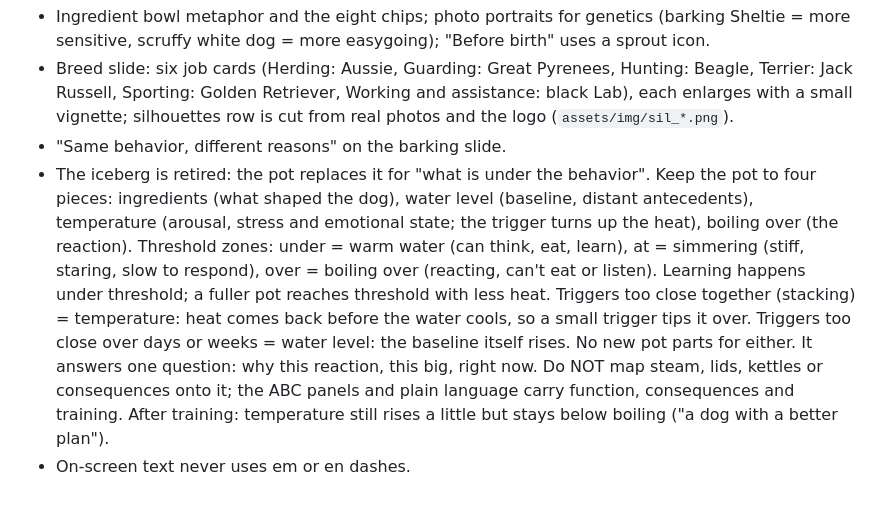
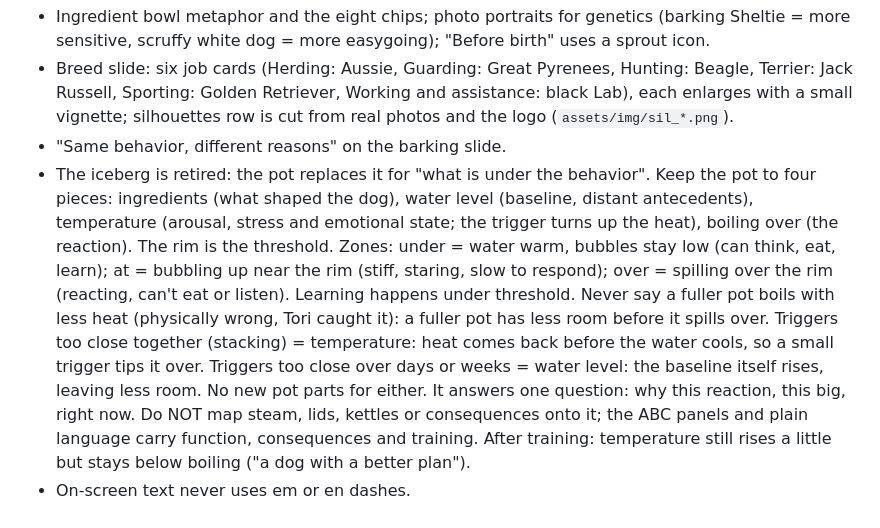
Before and after one commit to mikecavallo/CAD-slides, a Markdown page: CLAUDE.md, the part around the change. Rendered like a GitHub page; blank space fills up the shorter version.

Commit message:
CLAUDE.md: the rim is the threshold; a fuller pot has less room, not less heat
Co-Authored-By: Claude Opus 5.5 <noreply@anthropic.com>
Claude-Session: https://claude.ai/code/session_01AdyTPRP8ptNC3E1qdqq5m9

```diff
--- a/CLAUDE.md
+++ b/CLAUDE.md
@@ -121,11 +121,13 @@ pipeline). This file records the state, decisions and working agreements from ea
 - "Same behavior, different reasons" on the barking slide.
 - The iceberg is retired: the pot replaces it for "what is under the behavior". Keep the pot to four pieces: ingredients
   (what shaped the dog), water level (baseline, distant antecedents), temperature (arousal, stress and emotional state;
-  the trigger turns up the heat), boiling over (the reaction). Threshold
-  zones: under = warm water (can think, eat, learn), at = simmering (stiff, staring, slow to respond), over = boiling over
-  (reacting, can't eat or listen). Learning happens under threshold; a fuller pot reaches threshold with less heat.
+  the trigger turns up the heat), boiling over (the reaction). The rim is
+  the threshold. Zones: under = water warm, bubbles stay low (can think, eat, learn); at = bubbling up near the rim
+  (stiff, staring, slow to respond); over = spilling over the rim (reacting, can't eat or listen). Learning happens under
+  threshold. Never say a fuller pot boils with less heat (physically wrong, Tori caught it): a fuller pot has less room
+  before it spills over.
   Triggers too close together (stacking) = temperature: heat comes back before the water cools, so a small trigger tips
-  it over. Triggers too close over days or weeks = water level: the baseline itself rises. No new pot parts for either. It answers one question: why
+  it over. Triggers too close over days or weeks = water level: the baseline itself rises, leaving less room. No new pot parts for either. It answers one question: why
   this reaction, this big, right now. Do NOT map steam, lids, kettles or consequences onto it; the ABC panels and plain
   language carry function, consequences and training. After training: temperature still rises a little but stays
   below boiling ("a dog with a better plan").
```
